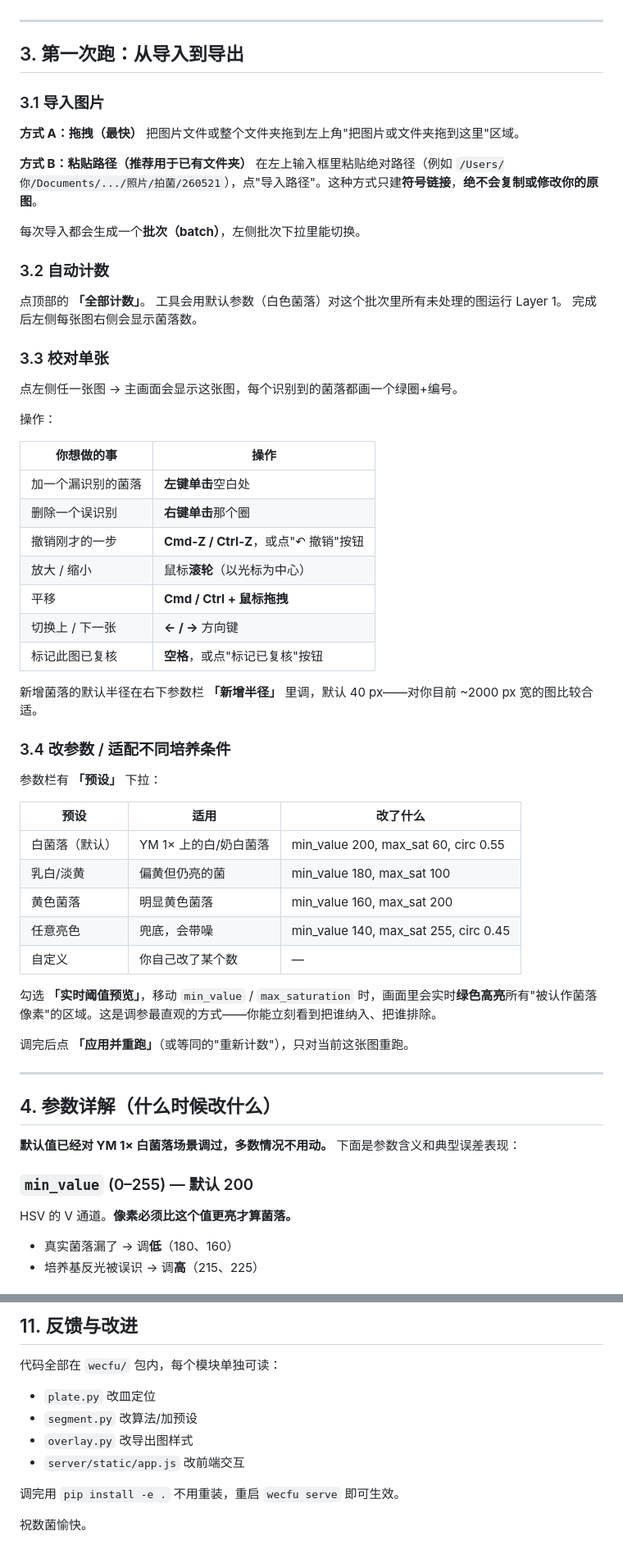
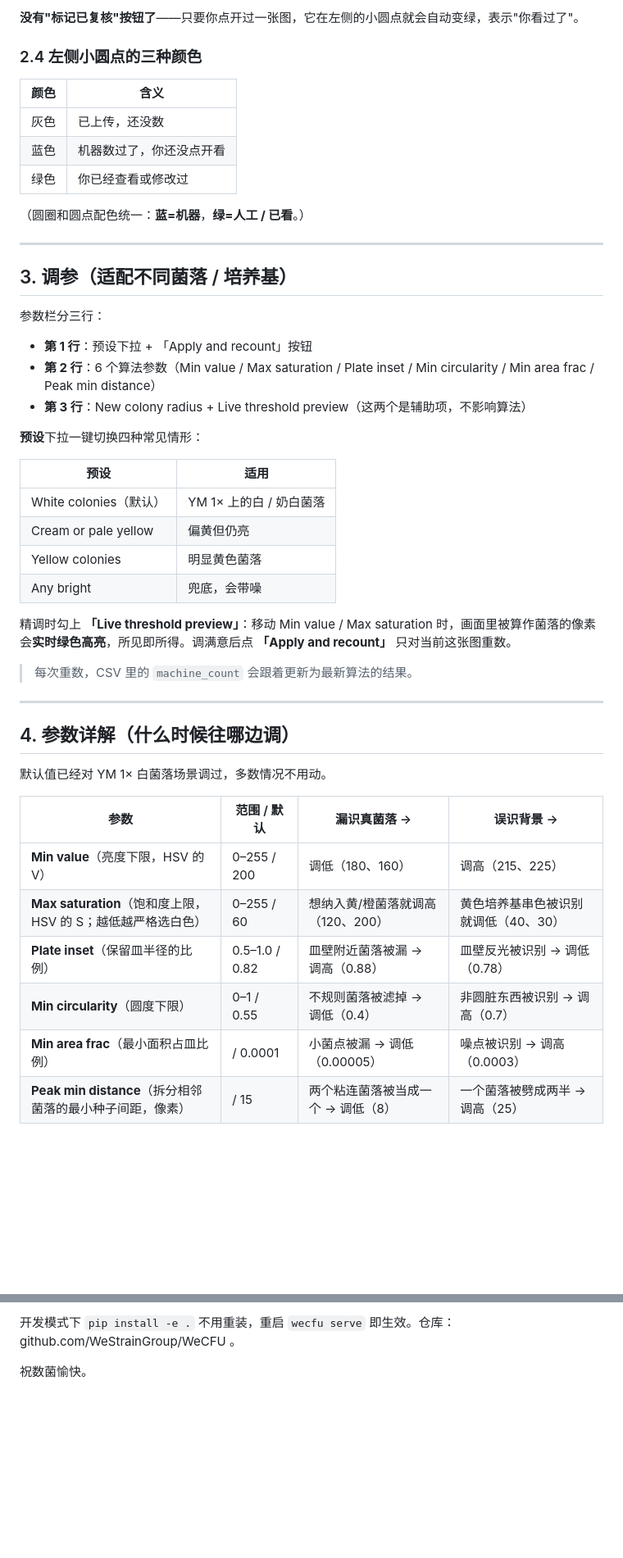
Before and after one commit to WeStrainGroup/WeCFU, a Markdown page: USAGE.md, 2 parts joined by grey strips. Shown at 82% size. Drawn GitHub-style; blank space fills up the shorter version.

```diff
--- a/USAGE.md
+++ b/USAGE.md
@@ -50,66 +75,49 @@ wecfu serve
+**没有"标记已复核"按钮了**——只要你点开过一张图，它在左侧的小圆点就会自动变绿，表示"你看过了"。
+
+### 2.4 左侧小圆点的三种颜色
+
+| 颜色 | 含义 |
+|---|---|
+| 灰色 | 已上传，还没数 |
+| 蓝色 | 机器数过了，你还没点开看 |
+| 绿色 | 你已经查看或修改过 |
+
+（圆圈和圆点配色统一：**蓝=机器**，**绿=人工 / 已看**。）
 
 ---
 
-## 3. 第一次跑：从导入到导出
+## 3. 调参（适配不同菌落 / 培养基）
 
-### 3.1 导入图片
+参数栏分三行：
+- **第 1 行**：预设下拉 + 「Apply and recount」按钮
+- **第 2 行**：6 个算法参数（Min value / Max saturation / Plate inset / Min circularity / Min area frac / Peak min distance）
+- **第 3 行**：New colony radius + Live threshold preview（这两个是辅助项，不影响算法）
 
-**方式 A：拖拽（最快）**
-把图片文件或整个文件夹拖到左上角"把图片或文件夹拖到这里"区域。
+**预设**下拉一键切换四种常见情形：
 
-**方式 B：粘贴路径（推荐用于已有文件夹）**
-在左上输入框里粘贴绝对路径（例如 `/Users/你/Documents/.../照片/拍菌/260521`），点"导入路径"。这种方式只建**符号链接**，**绝不会复制或修改你的原图**。
+| 预设 | 适用 |
+|---|---|
+| White colonies（默认） | YM 1× 上的白 / 奶白菌落 |
+| Cream or pale yellow | 偏黄但仍亮 |
+| Yellow colonies | 明显黄色菌落 |
+| Any bright | 兜底，会带噪 |
 
-每次导入都会生成一个**批次（batch）**，左侧批次下拉里能切换。
+精调时勾上 **「Live threshold preview」**：移动 Min value / Max saturation 时，画面里被算作菌落的像素会**实时绿色高亮**，所见即所得。调满意后点 **「Apply and recount」** 只对当前这张图重数。
 
-### 3.2 自动计数
-
-点顶部的 **「全部计数」**。
-工具会用默认参数（白色菌落）对这个批次里所有未处理的图运行 Layer 1。
-完成后左侧每张图右侧会显示菌落数。
-
-### 3.3 校对单张
-
-点左侧任一张图 → 主画面会显示这张图，每个识别到的菌落都画一个绿圈+编号。
-
-操作：
-
-| 你想做的事 | 操作 |
-|---|---|
-| 加一个漏识别的菌落 | **左键单击**空白处 |
-| 删除一个误识别 | **右键单击**那个圈 |
-| 撤销刚才的一步 | **Cmd-Z / Ctrl-Z**，或点"↶ 撤销"按钮 |
-| 放大 / 缩小 | 鼠标**滚轮**（以光标为中心） |
-| 平移 | **Cmd / Ctrl + 鼠标拖拽** |
-| 切换上 / 下一张 | **← / →** 方向键 |
-| 标记此图已复核 | **空格**，或点"标记已复核"按钮 |
-
-新增菌落的默认半径在右下参数栏 **「新增半径」** 里调，默认 40 px——对你目前 ~2000 px 宽的图比较合适。
-
-### 3.4 改参数 / 适配不同培养条件
-
-参数栏有 **「预设」** 下拉：
-
-| 预设 | 适用 | 改了什么 |
-|---|---|---|
-| 白菌落（默认） | YM 1× 上的白/奶白菌落 | min_value 200, max_sat 60, circ 0.55 |
-| 乳白/淡黄 | 偏黄但仍亮的菌 | min_value 180, max_sat 100 |
-| 黄色菌落 | 明显黄色菌落 | min_value 160, max_sat 200 |
-| 任意亮色 | 兜底，会带噪 | min_value 140, max_sat 255, circ 0.45 |
-| 自定义 | 你自己改了某个数 | — |
-
-勾选 **「实时阈值预览」**，移动 `min_value` / `max_saturation` 时，画面里会实时**绿色高亮**所有"被认作菌落像素"的区域。这是调参最直观的方式——你能立刻看到把谁纳入、把谁排除。
-
-调完后点 **「应用并重跑」**（或等同的"重新计数"），只对当前这张图重跑。
+> 每次重数，CSV 里的 `machine_count` 会跟着更新为最新算法的结果。
 
 ---
 
-## 4. 参数详解（什么时候改什么）
+## 4. 参数详解（什么时候往哪边调）
 
-**默认值已经对 YM 1× 白菌落场景调过，多数情况不用动。** 下面是参数含义和典型误差表现：
+默认值已经对 YM 1× 白菌落场景调过，多数情况不用动。
 
-### `min_value` (0–255)  — 默认 200
-HSV 的 V 通道。**像素必须比这个值更亮才算菌落。**
-- 真实菌落漏了 → 调**低**（180、160）
-- 培养基反光被误识 → 调**高**（215、225）
+| 参数 | 范围 / 默认 | 漏识真菌落 → | 误识背景 → |
+|---|---|---|---|
+| **Min value**（亮度下限，HSV 的 V） | 0–255 / 200 | 调低（180、160） | 调高（215、225） |
+| **Max saturation**（饱和度上限，HSV 的 S；越低越严格选白色） | 0–255 / 60 | 想纳入黄/橙菌落就调高（120、200） | 黄色培养基串色被识别就调低（40、30） |
+| **Plate inset**（保留皿半径的比例） | 0.5–1.0 / 0.82 | 皿壁附近菌落被漏 → 调高（0.88） | 皿壁反光被识别 → 调低（0.78） |
+| **Min circularity**（圆度下限） | 0–1 / 0.55 | 不规则菌落被滤掉 → 调低（0.4） | 非圆脏东西被识别 → 调高（0.7） |
+| **Min area frac**（最小面积占皿比例） | / 0.0001 | 小菌点被漏 → 调低（0.00005） | 噪点被识别 → 调高（0.0003） |
+| **Peak min distance**（拆分相邻菌落的最小种子间距，像素） | / 15 | 两个粘连菌落被当成一个 → 调低（8） | 一个菌落被劈成两半 → 调高（25） |
 
@@ -256,13 +211,4 @@ A：单 worker 默认。你可以多开几个 batch 分批处理；或者用 `we
 
-## 11. 反馈与改进
-
-代码全部在 `wecfu/` 包内，每个模块单独可读：
-
-- `plate.py` 改皿定位
-- `segment.py` 改算法/加预设
-- `overlay.py` 改导出图样式
-- `server/static/app.js` 改前端交互
-
-调完用 `pip install -e .` 不用重装，重启 `wecfu serve` 即可生效。
+开发模式下 `pip install -e .` 不用重装，重启 `wecfu serve` 即生效。仓库：github.com/WeStrainGroup/WeCFU 。
 
 祝数菌愉快。
```
Also changed, not shown: other parts of USAGE.md (+97 -125 lines).
